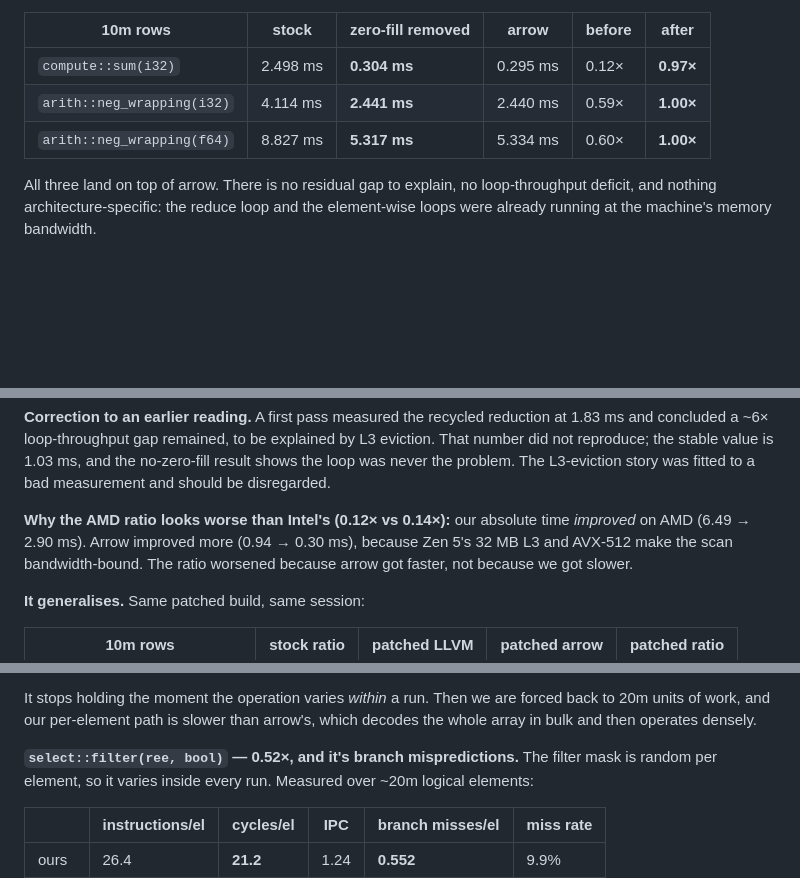
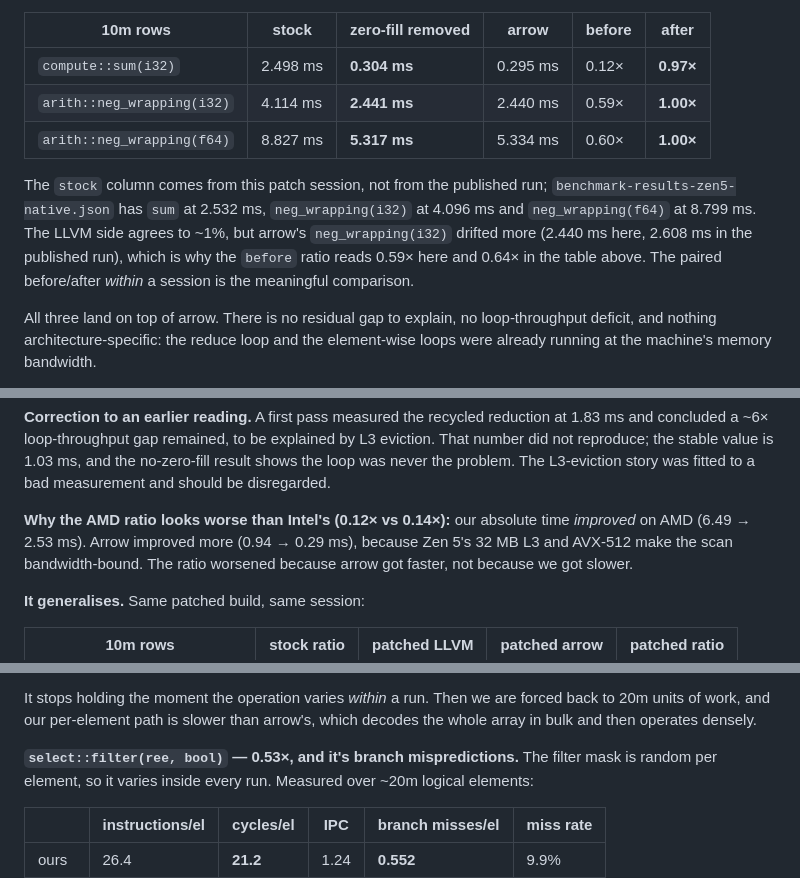
Before and after one commit to RyanMarcus/arrow-compile-compute, a Markdown page: docs/zen5-findings.md, 3 parts joined by grey strips. Rendered like a GitHub page; blank space fills up the shorter version.

```diff
--- a/docs/zen5-findings.md
+++ b/docs/zen5-findings.md
@@ -229,6 +247,14 @@ own `assert_eq!` against arrow still passes):
 | `arith::neg_wrapping(i32)` | 4.114 ms | **2.441 ms** | 2.440 ms | 0.59× | **1.00×** |
 | `arith::neg_wrapping(f64)` | 8.827 ms | **5.317 ms** | 5.334 ms | 0.60× | **1.00×** |
 
+The `stock` column comes from this patch session, not from the published run;
+`benchmark-results-zen5-native.json` has `sum` at 2.532 ms, `neg_wrapping(i32)`
+at 4.096 ms and `neg_wrapping(f64)` at 8.799 ms. The LLVM side agrees to ~1%,
+but arrow's `neg_wrapping(i32)` drifted more (2.440 ms here, 2.608 ms in the
+published run), which is why the `before` ratio reads 0.59× here and 0.64× in
+the table above. The paired before/after *within* a session is the meaningful
+comparison.
+
 All three land on top of arrow. There is no residual gap to explain, no
 loop-throughput deficit, and nothing architecture-specific: the reduce loop and
 the element-wise loops were already running at the machine's memory bandwidth.
@@ -267,7 +293,7 @@ explained by L3 eviction. That number did not reproduce; the stable value is
 L3-eviction story was fitted to a bad measurement and should be disregarded.
 
 **Why the AMD ratio looks worse than Intel's (0.12× vs 0.14×):** our absolute
-time *improved* on AMD (6.49 → 2.90 ms). Arrow improved more (0.94 → 0.30 ms),
+time *improved* on AMD (6.49 → 2.53 ms). Arrow improved more (0.94 → 0.29 ms),
 because Zen 5's 32 MB L3 and AVX-512 make the scan bandwidth-bound. The ratio
 worsened because arrow got faster, not because we got slower.
 
@@ -377,7 +403,7 @@ It stops holding the moment the operation varies *within* a run. Then we are
 forced back to 20m units of work, and our per-element path is slower than
 arrow's, which decodes the whole array in bulk and then operates densely.
 
-**`select::filter(ree, bool)` — 0.52×, and it's branch mispredictions.** The
+**`select::filter(ree, bool)` — 0.53×, and it's branch mispredictions.** The
 filter mask is random per element, so it varies inside every run. Measured over
 ~20m logical elements:
 
```
Also changed, not shown: other parts of docs/zen5-findings.md (+59 -34 lines).
